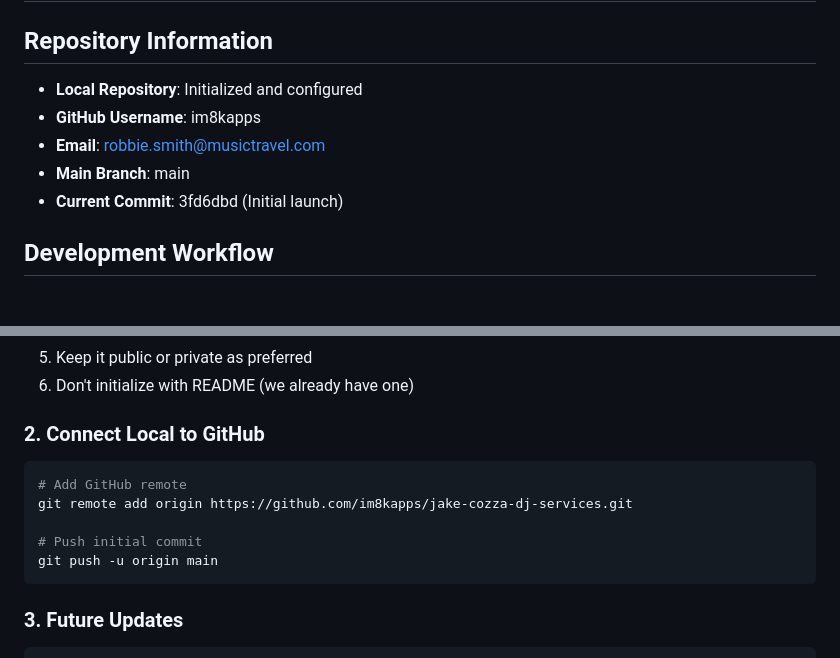
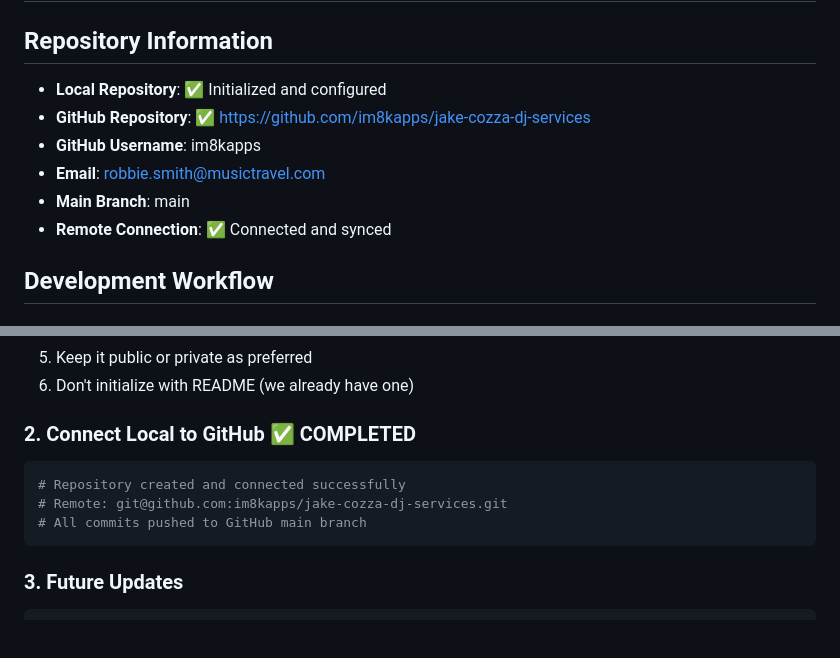
Before and after one commit to im8kapps/jake-cozza-dj-services, a Markdown page: GIT_WORKFLOW.md, 2 parts joined by grey strips. Drawn GitHub-style; blank space fills up the shorter version.

Commit message:
docs: Update Git workflow with successful GitHub integration
✅ GitHub repository successfully created and connected:
- Repository: https://github.com/im8kapps/jake-cozza-dj-services
- Remote connection established and verified
- All commits pushed to main branch
- Documentation updated with current status

🔗 Ready for collaborative development and automatic deployment setup

🤖 Generated with [Claude Code](https://claude.ai/code)

Co-Authored-By: Claude <noreply@anthropic.com>

````diff
--- a/GIT_WORKFLOW.md
+++ b/GIT_WORKFLOW.md
@@ -1,11 +1,12 @@
 # Git Workflow - Jake Cozza DJ Services
 
 ## Repository Information
-- **Local Repository**: Initialized and configured
+- **Local Repository**: ✅ Initialized and configured
+- **GitHub Repository**: ✅ https://github.com/im8kapps/jake-cozza-dj-services
 - **GitHub Username**: im8kapps
 - **Email**: robbie.smith@musictravel.com
 - **Main Branch**: main
-- **Current Commit**: 3fd6dbd (Initial launch)
+- **Remote Connection**: ✅ Connected and synced
 
 ## Development Workflow
 
@@ -60,13 +61,11 @@ git branch -d feature/new-section
 5. Keep it public or private as preferred
 6. Don't initialize with README (we already have one)
 
-### 2. Connect Local to GitHub
+### 2. Connect Local to GitHub ✅ COMPLETED
 ```bash
-# Add GitHub remote
-git remote add origin https://github.com/im8kapps/jake-cozza-dj-services.git
-
-# Push initial commit
-git push -u origin main
+# Repository created and connected successfully
+# Remote: git@github.com:im8kapps/jake-cozza-dj-services.git
+# All commits pushed to GitHub main branch
 ```
 
 ### 3. Future Updates
````
